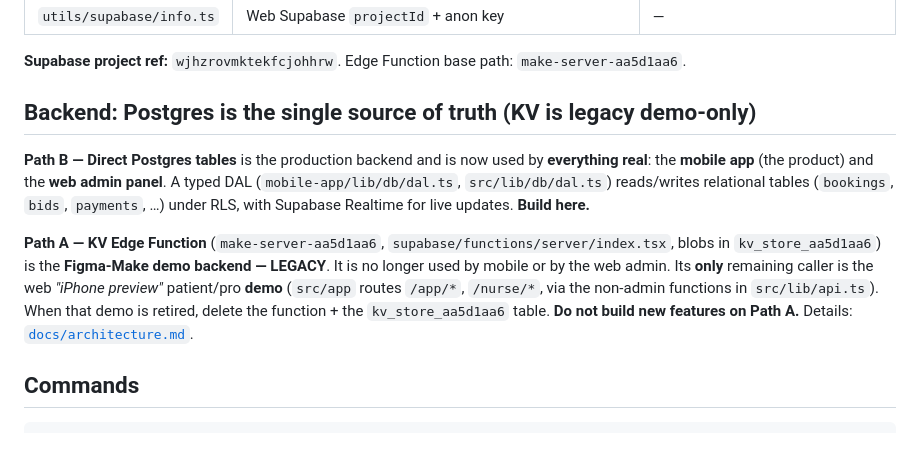
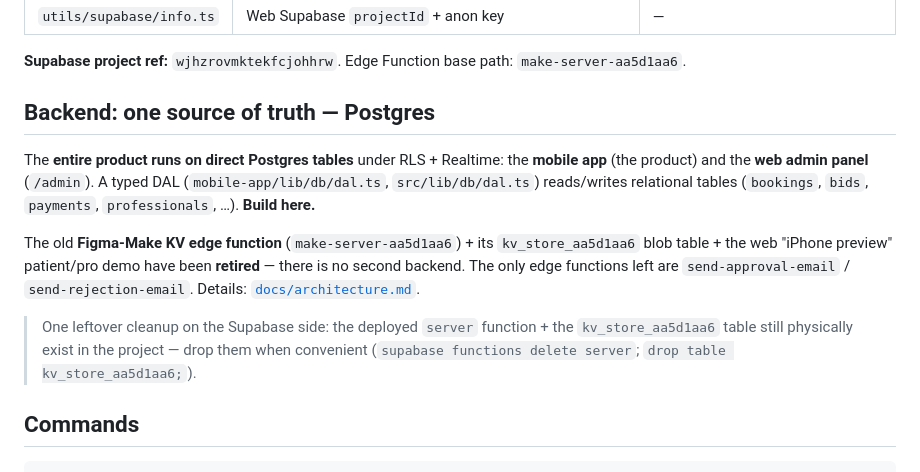
Before and after one commit to DrissLamdarhri/carelinks, a Markdown page: CLAUDE.md, the part around the change. Drawn GitHub-style; blank space fills up the shorter version.

Commit message:
docs: KV backend fully retired — one Postgres backend
Co-Authored-By: Claude Opus 4.8 <noreply@anthropic.com>
Claude-Session: https://claude.ai/code/session_01SQdUZex5taYKF8roD82exF

```diff
--- a/CLAUDE.md
+++ b/CLAUDE.md
@@ -20,20 +20,21 @@ the patient accepts a bid, then gets live tracking, chat, payment, and rating. P
 
 **Supabase project ref:** `wjhzrovmktekfcjohhrw`. Edge Function base path: `make-server-aa5d1aa6`.
 
-## Backend: Postgres is the single source of truth (KV is legacy demo-only)
+## Backend: one source of truth — Postgres
 
-**Path B — Direct Postgres tables** is the production backend and is now used by
-**everything real**: the **mobile app** (the product) and the **web admin panel**.
-A typed DAL (`mobile-app/lib/db/dal.ts`, `src/lib/db/dal.ts`) reads/writes relational
-tables (`bookings`, `bids`, `payments`, …) under RLS, with Supabase Realtime for live
-updates. **Build here.**
+The **entire product runs on direct Postgres tables** under RLS + Realtime: the
+**mobile app** (the product) and the **web admin panel** (`/admin`). A typed DAL
+(`mobile-app/lib/db/dal.ts`, `src/lib/db/dal.ts`) reads/writes relational tables
+(`bookings`, `bids`, `payments`, `professionals`, …). **Build here.**
 
-**Path A — KV Edge Function** (`make-server-aa5d1aa6`, `supabase/functions/server/index.tsx`,
-blobs in `kv_store_aa5d1aa6`) is the **Figma-Make demo backend — LEGACY**. It is no longer
-used by mobile or by the web admin. Its **only** remaining caller is the web *"iPhone preview"*
-patient/pro **demo** (`src/app` routes `/app/*`, `/nurse/*`, via the non-admin functions in
-`src/lib/api.ts`). When that demo is retired, delete the function + the `kv_store_aa5d1aa6`
-table. **Do not build new features on Path A.** Details: [`docs/architecture.md`](docs/architecture.md).
+The old **Figma-Make KV edge function** (`make-server-aa5d1aa6`) + its
+`kv_store_aa5d1aa6` blob table + the web "iPhone preview" patient/pro demo have
+been **retired** — there is no second backend. The only edge functions left are
+`send-approval-email` / `send-rejection-email`. Details: [`docs/architecture.md`](docs/architecture.md).
+
+> One leftover cleanup on the Supabase side: the deployed `server` function + the
+> `kv_store_aa5d1aa6` table still physically exist in the project — drop them when
+> convenient (`supabase functions delete server`; `drop table kv_store_aa5d1aa6;`).
 
 ## Commands
 
```
